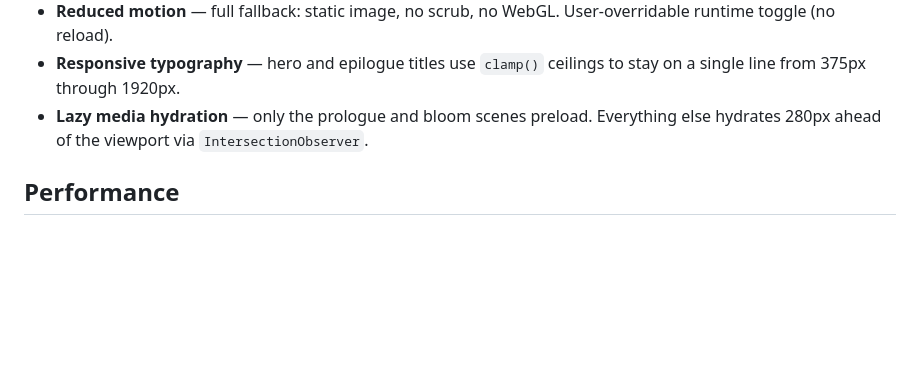
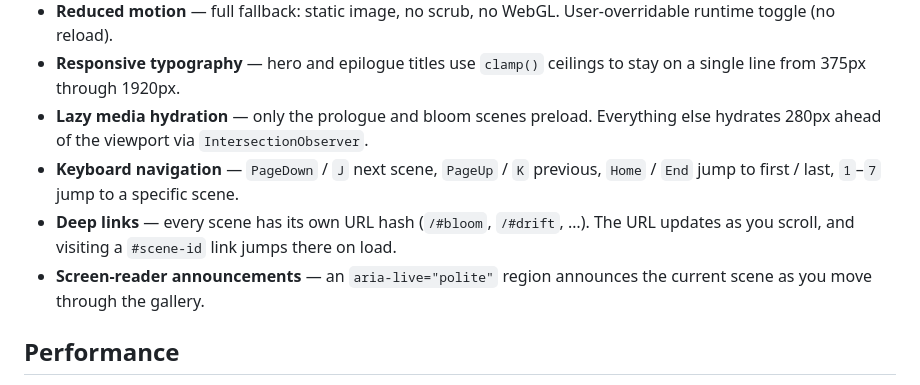
Before and after one commit to coleyrockin/CherryTree, a Markdown page: README.md, the part around the change. Drawn GitHub-style; blank space fills up the shorter version.

```diff
--- a/README.md
+++ b/README.md
@@ -74,6 +74,9 @@ Built on vanilla ES modules. No React, no framework overhead — just full contr
 - **Reduced motion** — full fallback: static image, no scrub, no WebGL. User-overridable runtime toggle (no reload).
 - **Responsive typography** — hero and epilogue titles use `clamp()` ceilings to stay on a single line from 375px through 1920px.
 - **Lazy media hydration** — only the prologue and bloom scenes preload. Everything else hydrates 280px ahead of the viewport via `IntersectionObserver`.
+- **Keyboard navigation** — `PageDown` / `J` next scene, `PageUp` / `K` previous, `Home` / `End` jump to first / last, `1`–`7` jump to a specific scene.
+- **Deep links** — every scene has its own URL hash (`/#bloom`, `/#drift`, …). The URL updates as you scroll, and visiting a `#scene-id` link jumps there on load.
+- **Screen-reader announcements** — an `aria-live="polite"` region announces the current scene as you move through the gallery.
 
 ## Performance
 
```
Also changed, not shown: .github/preview/cherrytree-404.png (added), 4 other files.
